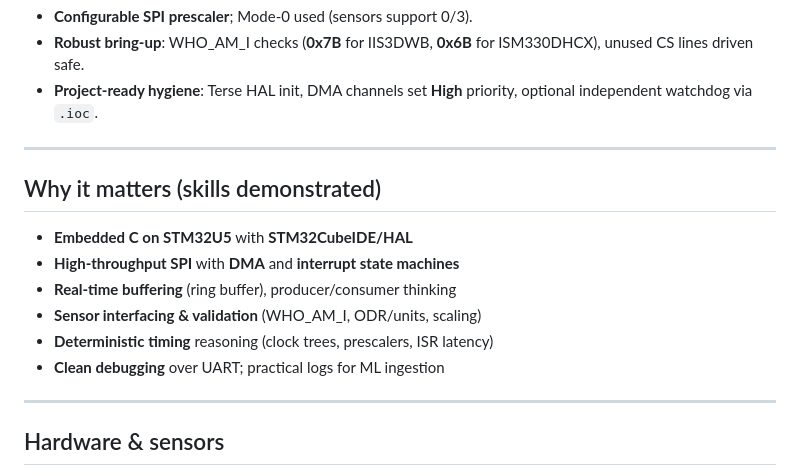
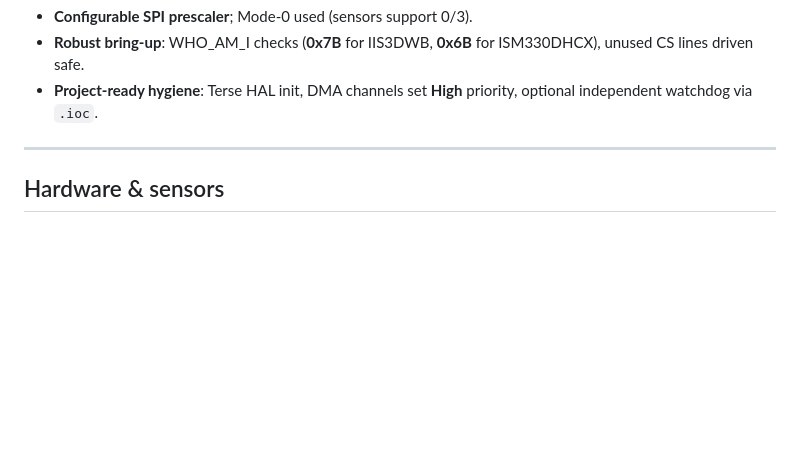
Before and after one commit to tatakimon/Steval_Anomaly, a Markdown page: README.md, the part around the change. GitHub-like rendering; blank space fills up the shorter version.

```diff
--- a/README.md
+++ b/README.md
@@ -17,16 +17,6 @@
 
 ---
 
-## Why it matters (skills demonstrated)
-
-- **Embedded C on STM32U5** with **STM32CubeIDE/HAL**
-- **High‑throughput SPI** with **DMA** and **interrupt state machines**
-- **Real‑time buffering** (ring buffer), producer/consumer thinking
-- **Sensor interfacing & validation** (WHO\_AM\_I, ODR/units, scaling)
-- **Deterministic timing** reasoning (clock trees, prescalers, ISR latency)
-- **Clean debugging** over UART; practical logs for ML ingestion
-
----
 
 ## Hardware & sensors
 
```
